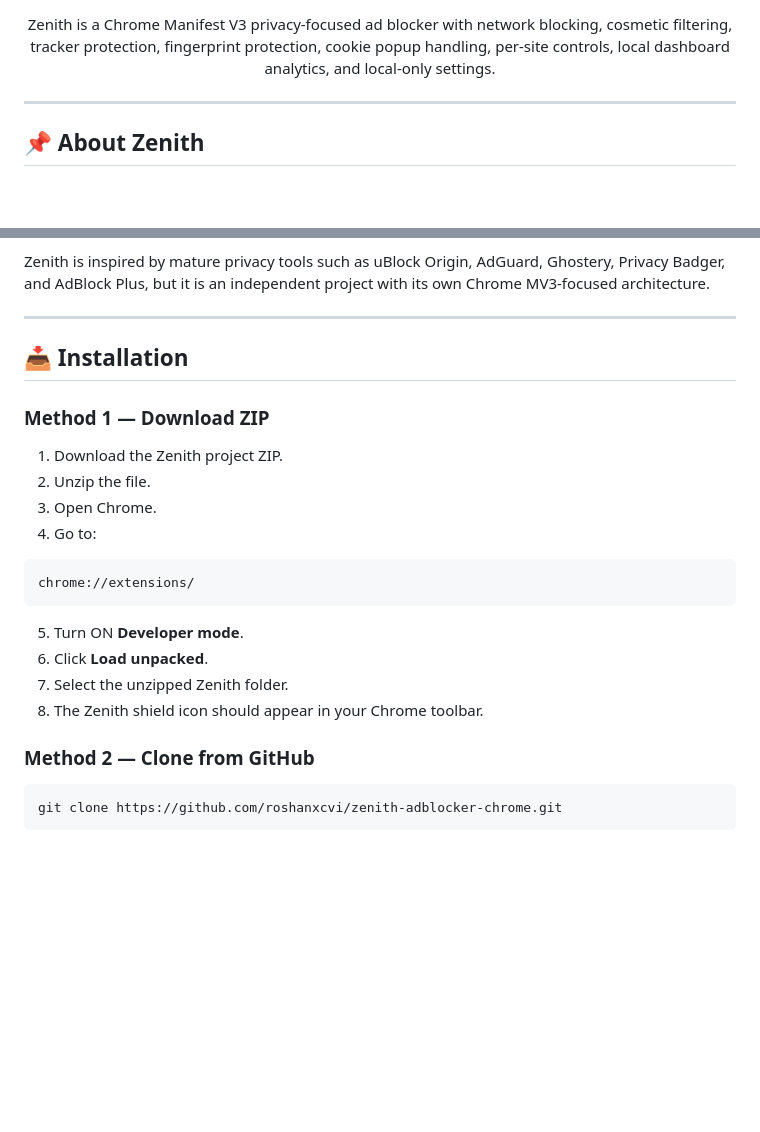
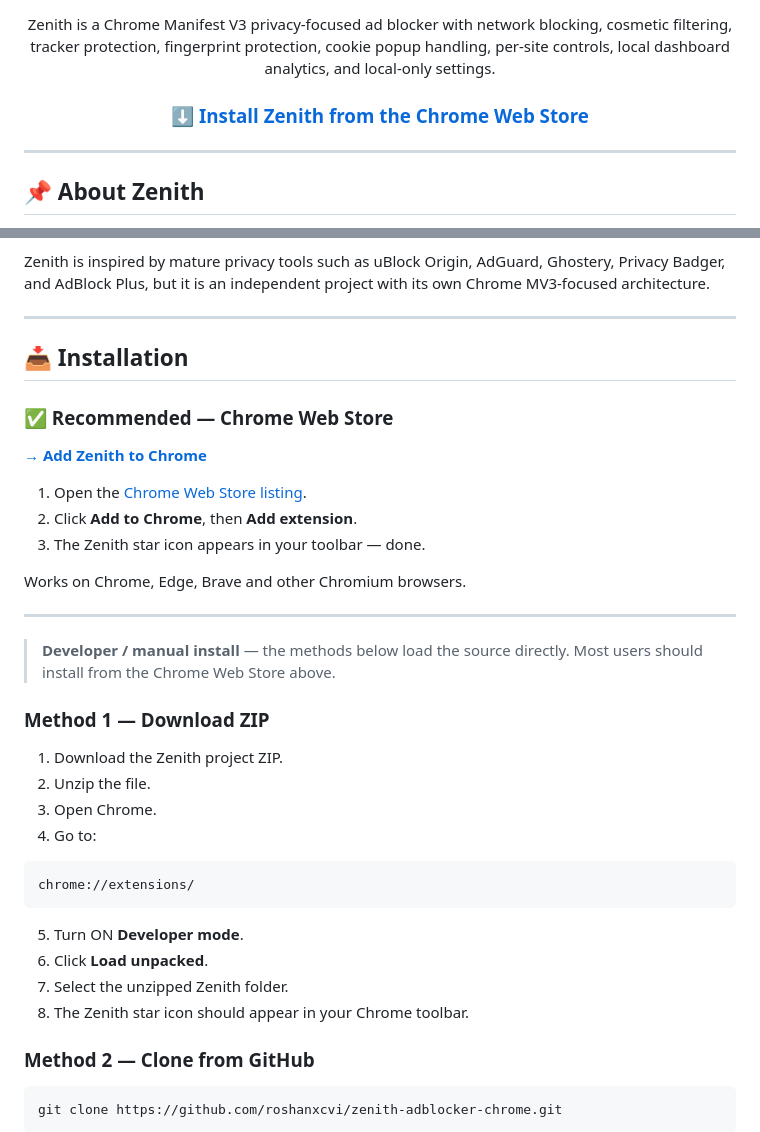
Before and after one commit to roshanxcvi/zenith-adblocker-chrome, a Markdown page: README.md, 2 parts joined by grey strips. GitHub-like rendering; blank space fills up the shorter version.

Commit message:
Update README with installation instructions and links
Added installation instructions and links to the Chrome Web Store for Zenith.

```diff
--- a/README.md
+++ b/README.md
@@ -13,4 +15,6 @@
 Zenith is a Chrome Manifest V3 privacy-focused ad blocker with network blocking, cosmetic filtering, tracker protection, fingerprint protection, cookie popup handling, per-site controls, local dashboard analytics, and local-only settings.
+
+### ⬇️ [Install Zenith from the Chrome Web Store](https://chromewebstore.google.com/detail/zenith-adblocker-%E2%80%94-ad-blo/eakononkmmopglmbeckclomenajendjo)
 
 </div>
 
@@ -28,6 +32,20 @@ Zenith is inspired by mature privacy tools such as uBlock Origin, AdGuard, Ghost
 
 ## 📥 Installation
 
+### ✅ Recommended — Chrome Web Store
+
+**[→ Add Zenith to Chrome](https://chromewebstore.google.com/detail/zenith-adblocker-%E2%80%94-ad-blo/eakononkmmopglmbeckclomenajendjo)**
+
+1. Open the [Chrome Web Store listing](https://chromewebstore.google.com/detail/zenith-adblocker-%E2%80%94-ad-blo/eakononkmmopglmbeckclomenajendjo).
+2. Click **Add to Chrome**, then **Add extension**.
+3. The Zenith star icon appears in your toolbar — done.
+
+Works on Chrome, Edge, Brave and other Chromium browsers.
+
+---
+
+> **Developer / manual install** — the methods below load the source directly. Most users should install from the Chrome Web Store above.
+
 ### Method 1 — Download ZIP
 
 1. Download the Zenith project ZIP.
@@ -42,7 +60,7 @@ chrome://extensions/
 5. Turn ON **Developer mode**.
 6. Click **Load unpacked**.
 7. Select the unzipped Zenith folder.
-8. The Zenith shield icon should appear in your Chrome toolbar.
+8. The Zenith star icon should appear in your Chrome toolbar.
 
 ### Method 2 — Clone from GitHub
 
```
Also changed, not shown: other parts of README.md (+2 -0 lines).
